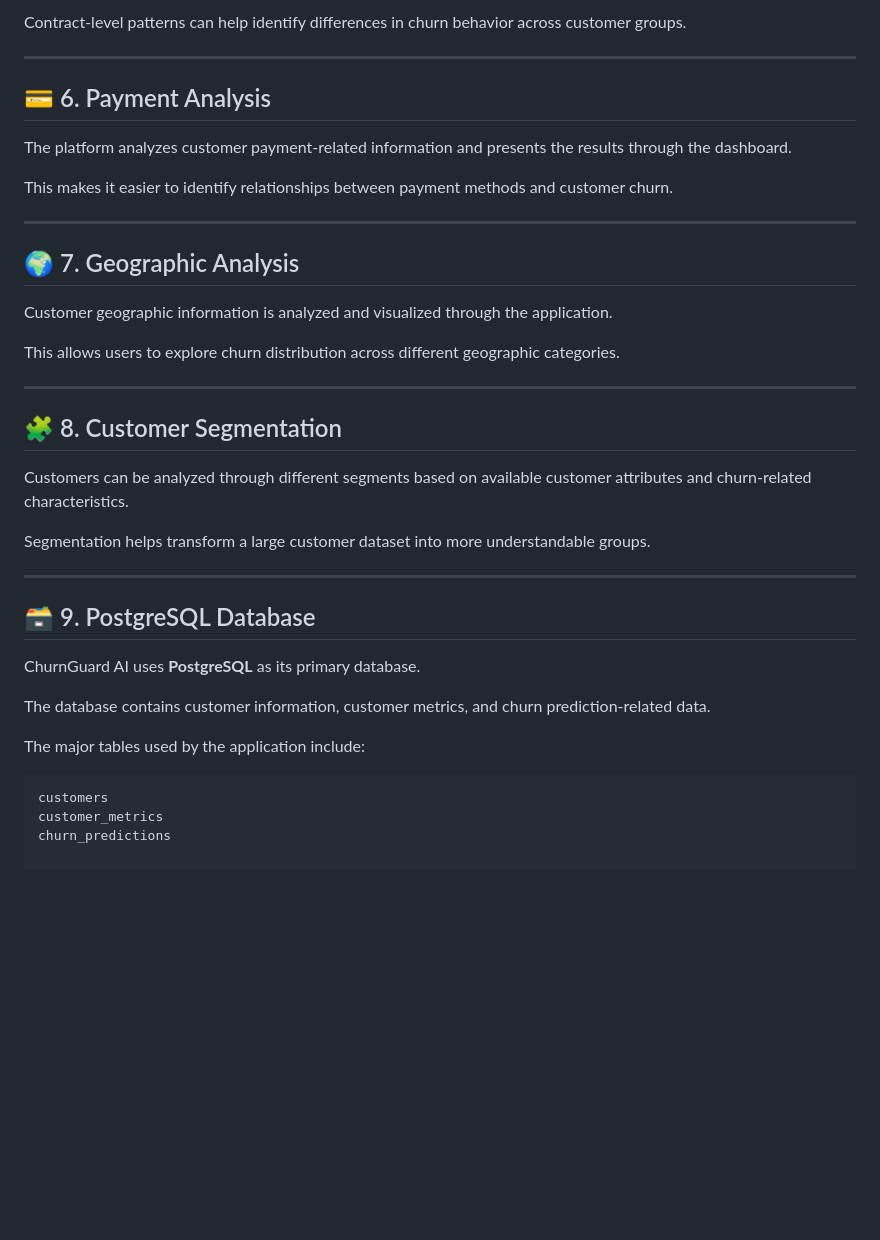
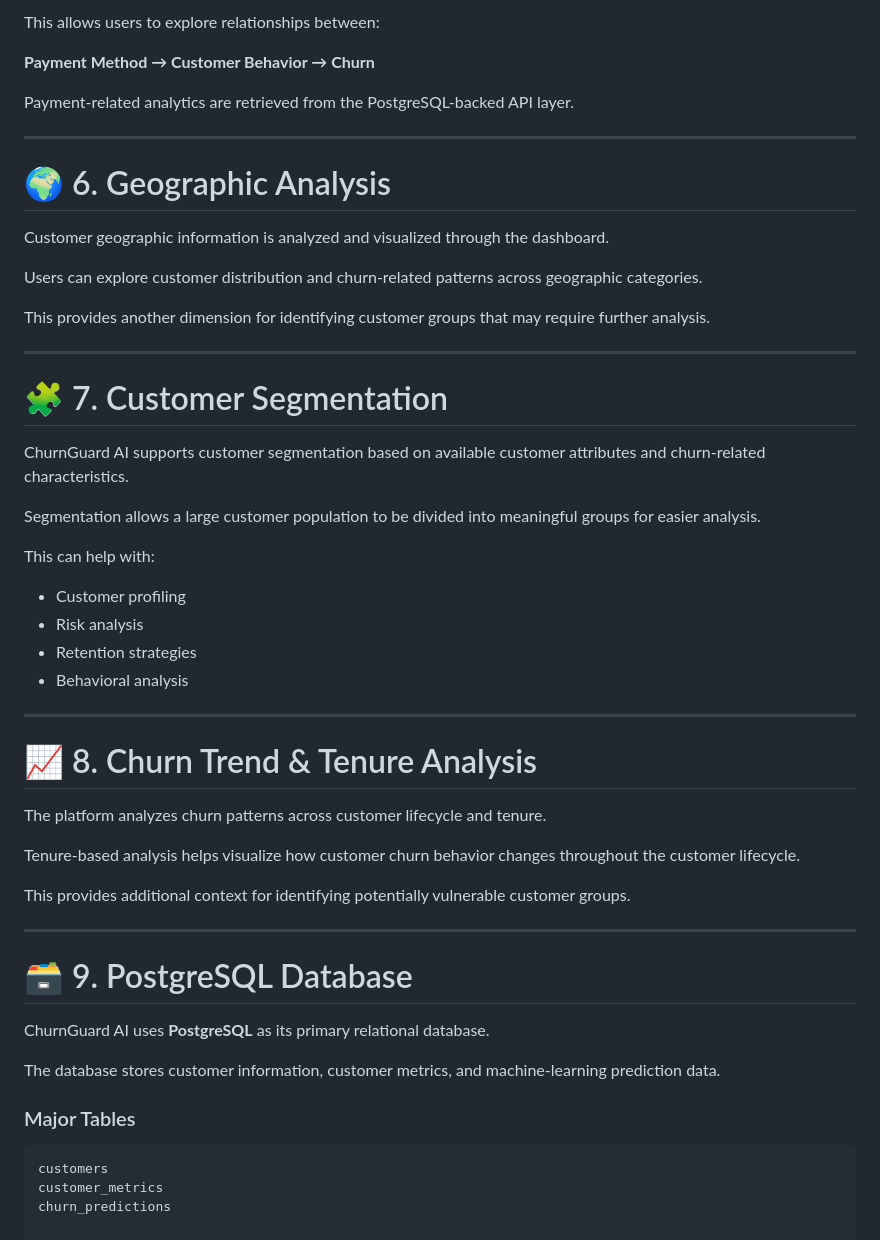
Before and after one commit to sakshikhalse-cloud/ChurnGuard-AI, a Markdown page: README.md, the part around one of its changes. GitHub-like rendering; blank space fills up the shorter version.

````diff
--- a/README.md
+++ b/README.md
@@ -123,39 +148,54 @@ The application provides analytics related to customer contract information.
 
-Contract-level patterns can help identify differences in churn behavior across customer groups.
+This allows users to explore relationships between:
+
+**Payment Method → Customer Behavior → Churn**
+
+Payment-related analytics are retrieved from the PostgreSQL-backed API layer.
 
 ---
 
-## 💳 6. Payment Analysis
+# 🌍 6. Geographic Analysis
 
-The platform analyzes customer payment-related information and presents the results through the dashboard.
+Customer geographic information is analyzed and visualized through the dashboard.
 
-This makes it easier to identify relationships between payment methods and customer churn.
+Users can explore customer distribution and churn-related patterns across geographic categories.
+
+This provides another dimension for identifying customer groups that may require further analysis.
 
 ---
 
-## 🌍 7. Geographic Analysis
+# 🧩 7. Customer Segmentation
 
-Customer geographic information is analyzed and visualized through the application.
+ChurnGuard AI supports customer segmentation based on available customer attributes and churn-related characteristics.
 
-This allows users to explore churn distribution across different geographic categories.
+Segmentation allows a large customer population to be divided into meaningful groups for easier analysis.
+
+This can help with:
+
+- Customer profiling
+- Risk analysis
+- Retention strategies
+- Behavioral analysis
 
 ---
 
-## 🧩 8. Customer Segmentation
+# 📈 8. Churn Trend & Tenure Analysis
 
-Customers can be analyzed through different segments based on available customer attributes and churn-related characteristics.
+The platform analyzes churn patterns across customer lifecycle and tenure.
 
-Segmentation helps transform a large customer dataset into more understandable groups.
+Tenure-based analysis helps visualize how customer churn behavior changes throughout the customer lifecycle.
+
+This provides additional context for identifying potentially vulnerable customer groups.
 
 ---
 
-## 🗃️ 9. PostgreSQL Database
+# 🗃️ 9. PostgreSQL Database
 
-ChurnGuard AI uses **PostgreSQL** as its primary database.
+ChurnGuard AI uses **PostgreSQL** as its primary relational database.
 
-The database contains customer information, customer metrics, and churn prediction-related data.
+The database stores customer information, customer metrics, and machine-learning prediction data.
 
-The major tables used by the application include:
+### Major Tables
 
 ```text
 customers
````
Also changed, not shown: other parts of README.md (+77 -52 lines).
